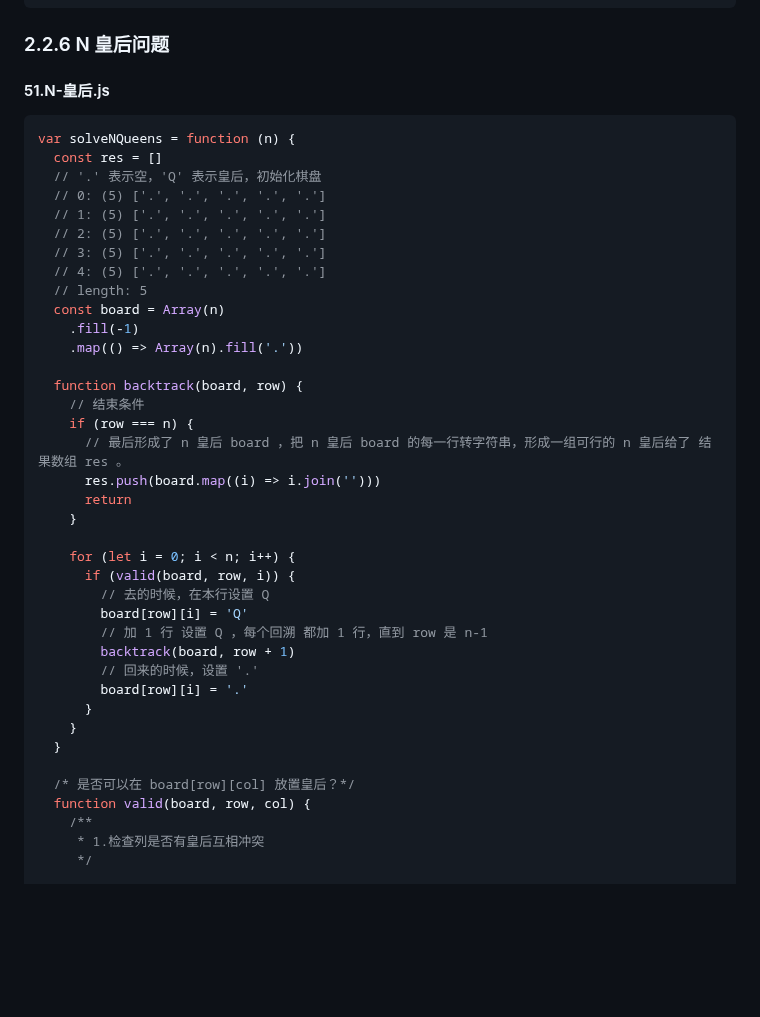
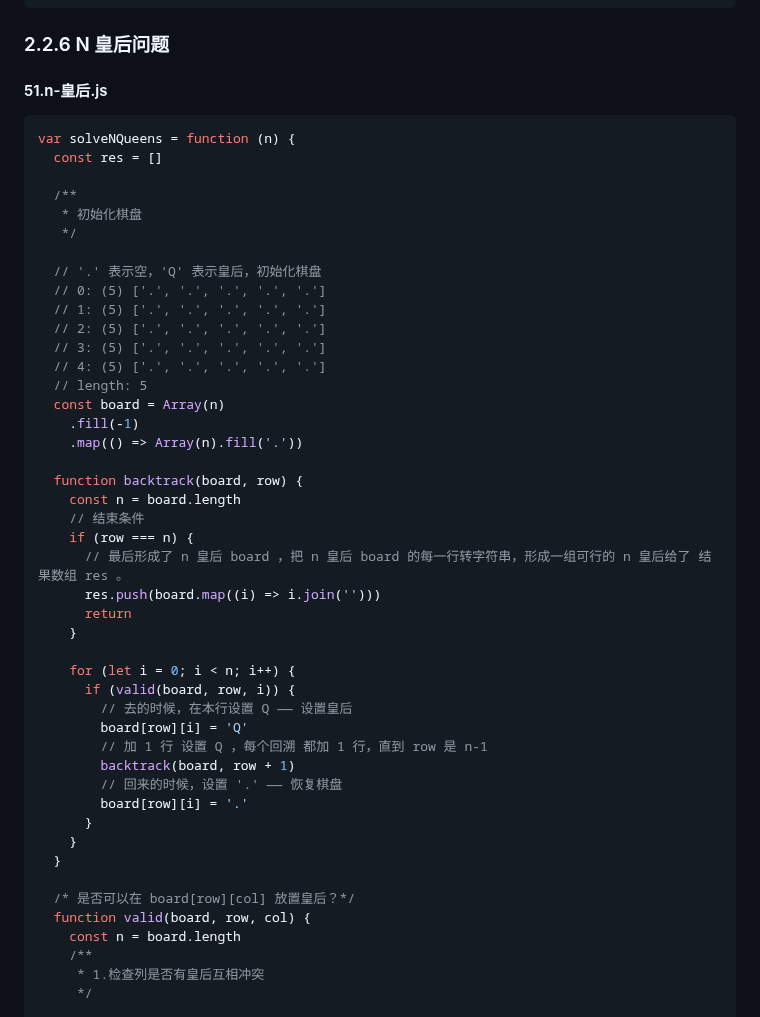
Before and after one commit to djsz3y/zhaowa-study-notes, a Markdown page: assault_course/algorithm-luyi/algorithm-3.md, the part around the change. Rendered like a GitHub page; blank space fills up the shorter version.

Commit message:
fix: 算法学习笔记3(51.n-皇后.js)

````diff
--- a/assault_course/algorithm-luyi/algorithm-3.md
+++ b/assault_course/algorithm-luyi/algorithm-3.md
@@ -500,11 +500,16 @@ var permuteUnique = function (nums) {
 
 ### 2.2.6 N 皇后问题
 
-#### 51.N-皇后.js
+#### 51.n-皇后.js
 
 ```js
 var solveNQueens = function (n) {
   const res = []
+
+  /**
+   * 初始化棋盘
+   */
+
   // '.' 表示空，'Q' 表示皇后，初始化棋盘
   // 0: (5) ['.', '.', '.', '.', '.']
   // 1: (5) ['.', '.', '.', '.', '.']
@@ -517,6 +522,7 @@ var solveNQueens = function (n) {
     .map(() => Array(n).fill('.'))
 
   function backtrack(board, row) {
+    const n = board.length
     // 结束条件
     if (row === n) {
       // 最后形成了 n 皇后 board ，把 n 皇后 board 的每一行转字符串，形成一组可行的 n 皇后给了 结果数组 res 。
@@ -526,11 +532,11 @@ var solveNQueens = function (n) {
 
     for (let i = 0; i < n; i++) {
       if (valid(board, row, i)) {
-        // 去的时候，在本行设置 Q
+        // 去的时候，在本行设置 Q —— 设置皇后
         board[row][i] = 'Q'
         // 加 1 行 设置 Q ，每个回溯 都加 1 行，直到 row 是 n-1
         backtrack(board, row + 1)
-        // 回来的时候，设置 '.'
+        // 回来的时候，设置 '.' —— 恢复棋盘
         board[row][i] = '.'
       }
     }
@@ -538,6 +544,7 @@ var solveNQueens = function (n) {
 
   /* 是否可以在 board[row][col] 放置皇后？*/
   function valid(board, row, col) {
+    const n = board.length
     /**
      * 1.检查列是否有皇后互相冲突
      */
````
